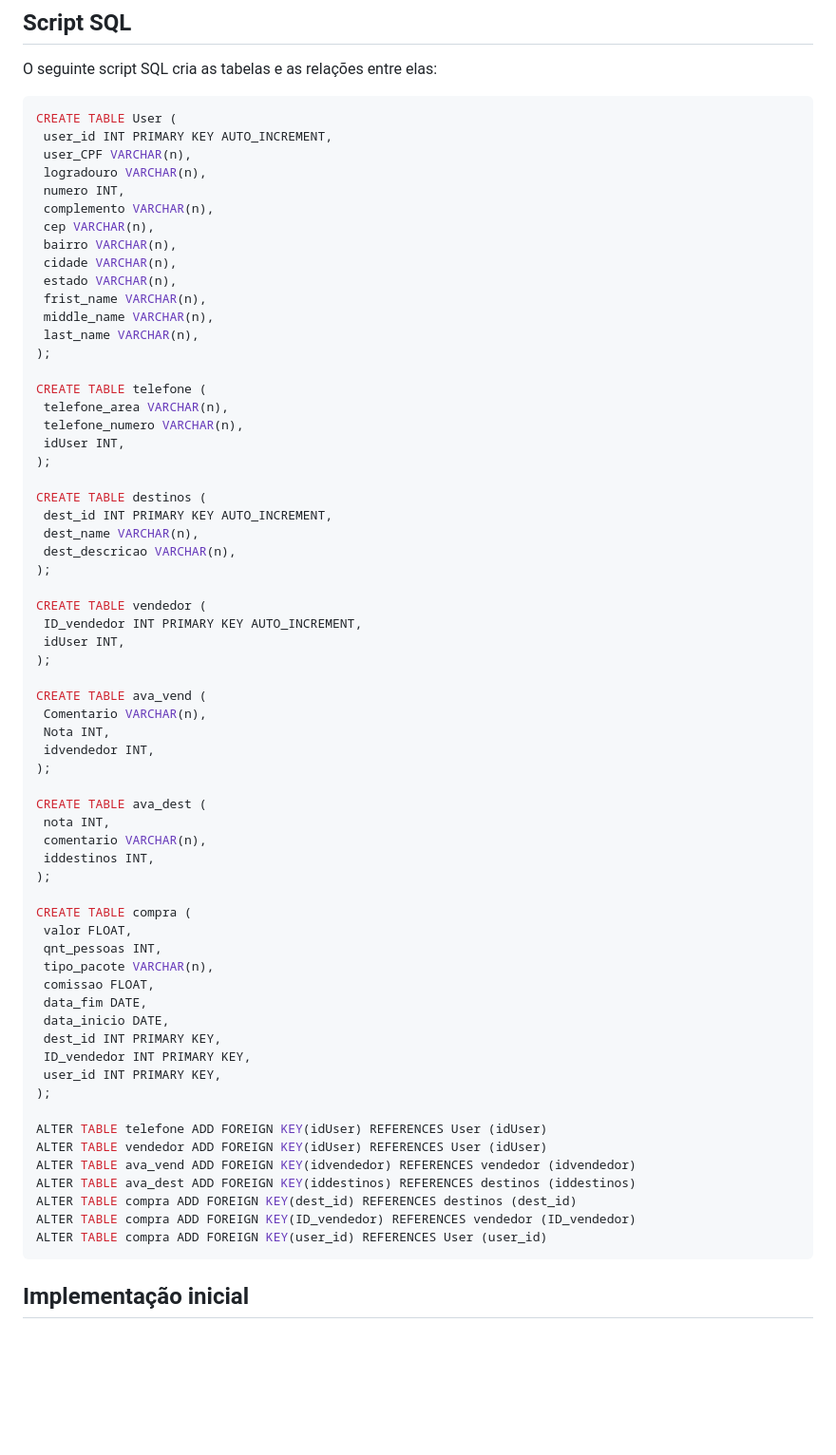
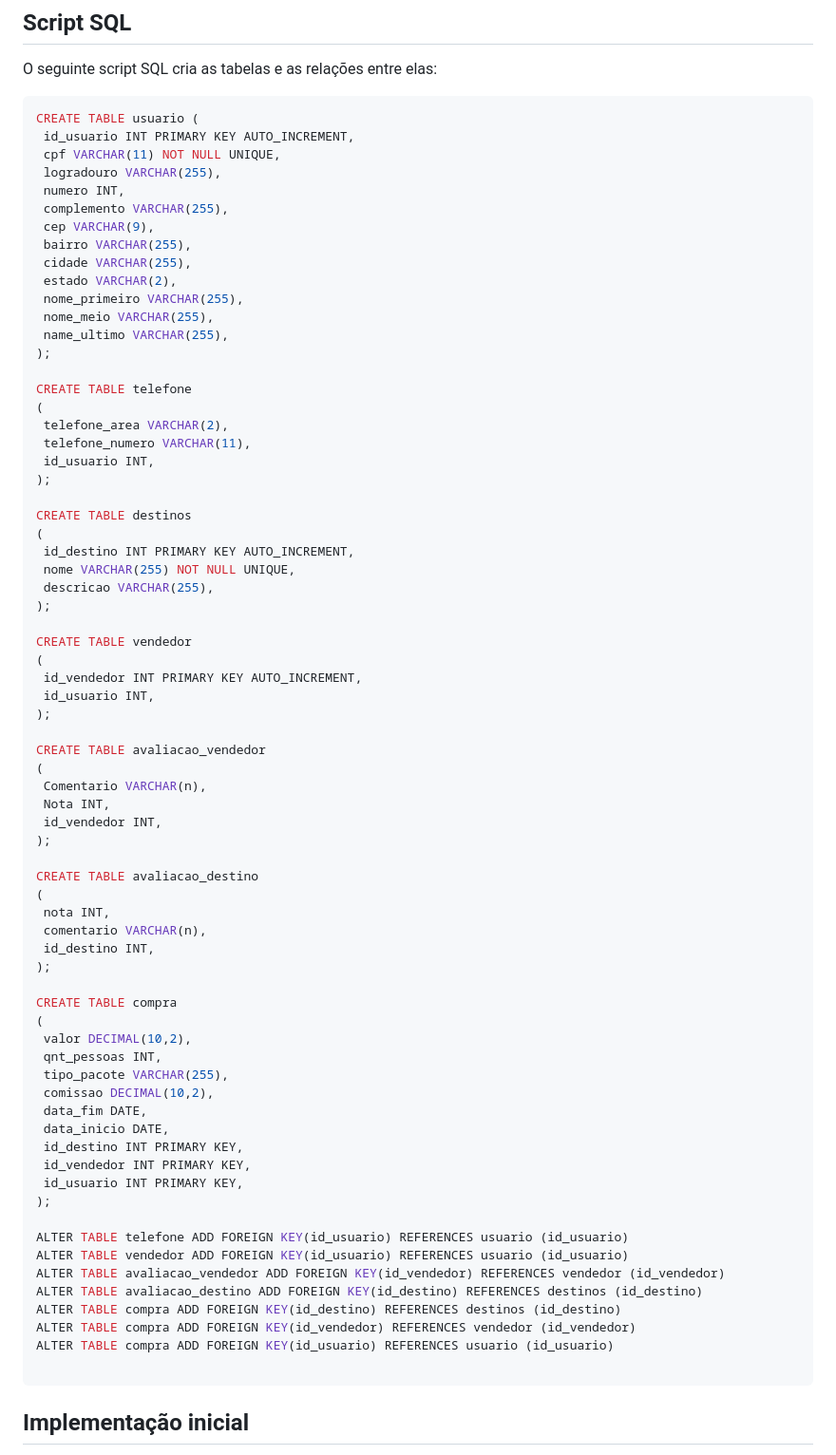
Before and after one commit to IlnaraAckermann/MagicTrip, a Markdown page: modelo bd/readme.md, the part around the change. Shown: that part at 95% size. Drawn GitHub-style; blank space fills up the shorter version.

Commit message:
update: Md

````diff
--- a/modelo bd/readme.md
+++ b/modelo bd/readme.md
@@ -44,69 +44,76 @@ As relações entre essas tabelas são as seguintes:
 O seguinte script SQL cria as tabelas e as relações entre elas:
 
 ```sql
-CREATE TABLE User (
- user_id INT PRIMARY KEY AUTO_INCREMENT,
- user_CPF VARCHAR(n),
- logradouro VARCHAR(n),
+CREATE TABLE usuario (
+ id_usuario INT PRIMARY KEY AUTO_INCREMENT,
+ cpf VARCHAR(11) NOT NULL UNIQUE,
+ logradouro VARCHAR(255),
  numero INT,
- complemento VARCHAR(n),
- cep VARCHAR(n),
- bairro VARCHAR(n),
- cidade VARCHAR(n),
- estado VARCHAR(n),
- frist_name VARCHAR(n),
- middle_name VARCHAR(n),
- last_name VARCHAR(n),
+ complemento VARCHAR(255),
+ cep VARCHAR(9),
+ bairro VARCHAR(255),
+ cidade VARCHAR(255),
+ estado VARCHAR(2),
+ nome_primeiro VARCHAR(255),
+ nome_meio VARCHAR(255),
+ name_ultimo VARCHAR(255),
 );
 
-CREATE TABLE telefone (
- telefone_area VARCHAR(n),
- telefone_numero VARCHAR(n),
- idUser INT,
+CREATE TABLE telefone
+(
+ telefone_area VARCHAR(2),
+ telefone_numero VARCHAR(11),
+ id_usuario INT,
 );
 
-CREATE TABLE destinos (
- dest_id INT PRIMARY KEY AUTO_INCREMENT,
- dest_name VARCHAR(n),
- dest_descricao VARCHAR(n),
+CREATE TABLE destinos
+(
+ id_destino INT PRIMARY KEY AUTO_INCREMENT,
+ nome VARCHAR(255) NOT NULL UNIQUE,
+ descricao VARCHAR(255),
 );
 
-CREATE TABLE vendedor (
- ID_vendedor INT PRIMARY KEY AUTO_INCREMENT,
- idUser INT,
+CREATE TABLE vendedor
+(
+ id_vendedor INT PRIMARY KEY AUTO_INCREMENT,
+ id_usuario INT,
 );
 
-CREATE TABLE ava_vend (
+CREATE TABLE avaliacao_vendedor
+(
  Comentario VARCHAR(n),
  Nota INT,
- idvendedor INT,
+ id_vendedor INT,
 );
 
-CREATE TABLE ava_dest (
+CREATE TABLE avaliacao_destino
+(
  nota INT,
  comentario VARCHAR(n),
- iddestinos INT,
+ id_destino INT,
 );
 
-CREATE TABLE compra (
- valor FLOAT,
+CREATE TABLE compra
+(
+ valor DECIMAL(10,2),
  qnt_pessoas INT,
- tipo_pacote VARCHAR(n),
- comissao FLOAT,
+ tipo_pacote VARCHAR(255),
+ comissao DECIMAL(10,2),
  data_fim DATE,
  data_inicio DATE,
- dest_id INT PRIMARY KEY,
- ID_vendedor INT PRIMARY KEY,
- user_id INT PRIMARY KEY,
+ id_destino INT PRIMARY KEY,
+ id_vendedor INT PRIMARY KEY,
+ id_usuario INT PRIMARY KEY,
 );
 
-ALTER TABLE telefone ADD FOREIGN KEY(idUser) REFERENCES User (idUser)
-ALTER TABLE vendedor ADD FOREIGN KEY(idUser) REFERENCES User (idUser)
-ALTER TABLE ava_vend ADD FOREIGN KEY(idvendedor) REFERENCES vendedor (idvendedor)
-ALTER TABLE ava_dest ADD FOREIGN KEY(iddestinos) REFERENCES destinos (iddestinos)
-ALTER TABLE compra ADD FOREIGN KEY(dest_id) REFERENCES destinos (dest_id)
-ALTER TABLE compra ADD FOREIGN KEY(ID_vendedor) REFERENCES vendedor (ID_vendedor)
-ALTER TABLE compra ADD FOREIGN KEY(user_id) REFERENCES User (user_id)
+ALTER TABLE telefone ADD FOREIGN KEY(id_usuario) REFERENCES usuario (id_usuario)
+ALTER TABLE vendedor ADD FOREIGN KEY(id_usuario) REFERENCES usuario (id_usuario)
+ALTER TABLE avaliacao_vendedor ADD FOREIGN KEY(id_vendedor) REFERENCES vendedor (id_vendedor)
+ALTER TABLE avaliacao_destino ADD FOREIGN KEY(id_destino) REFERENCES destinos (id_destino)
+ALTER TABLE compra ADD FOREIGN KEY(id_destino) REFERENCES destinos (id_destino)
+ALTER TABLE compra ADD FOREIGN KEY(id_vendedor) REFERENCES vendedor (id_vendedor)
+ALTER TABLE compra ADD FOREIGN KEY(id_usuario) REFERENCES usuario (id_usuario)
+
 ```
 
 ## Implementação inicial
````
